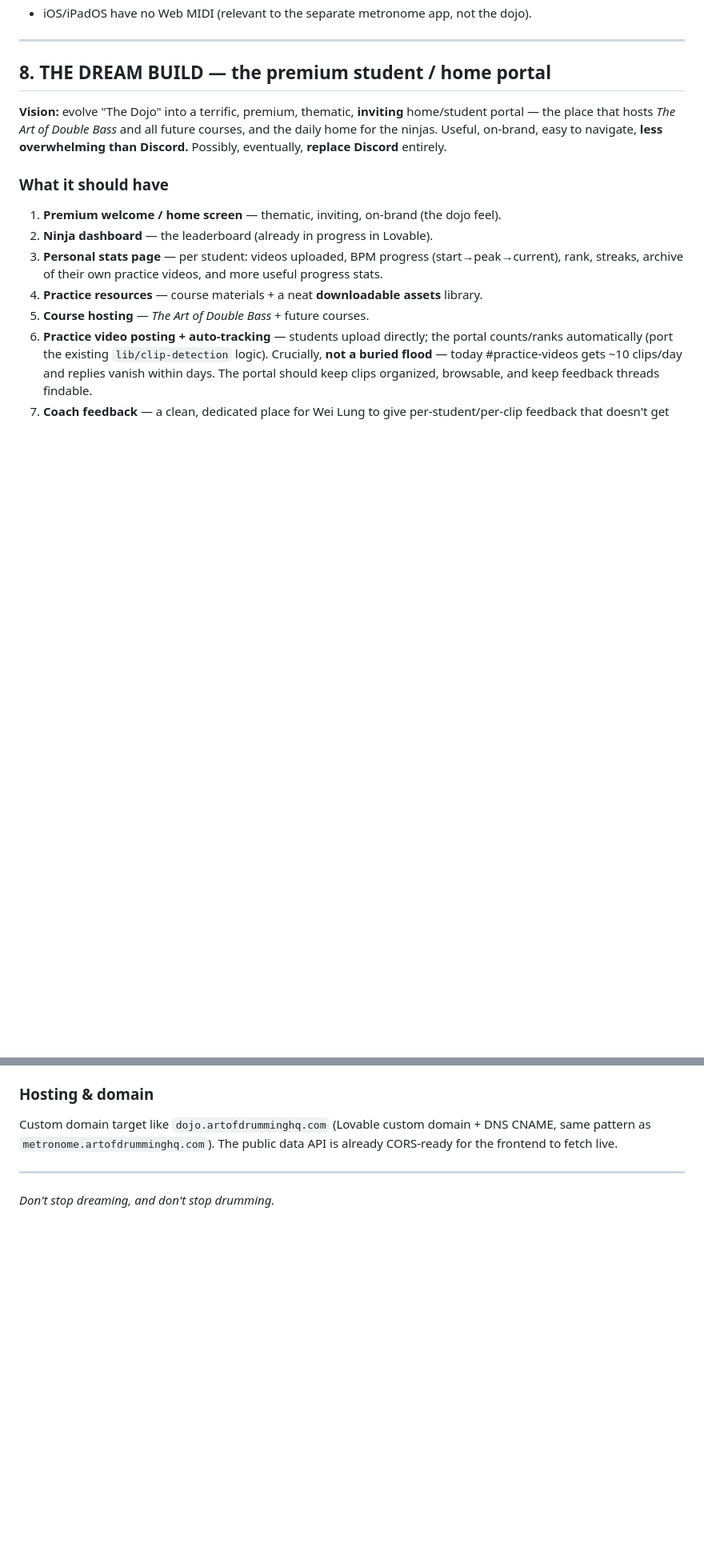
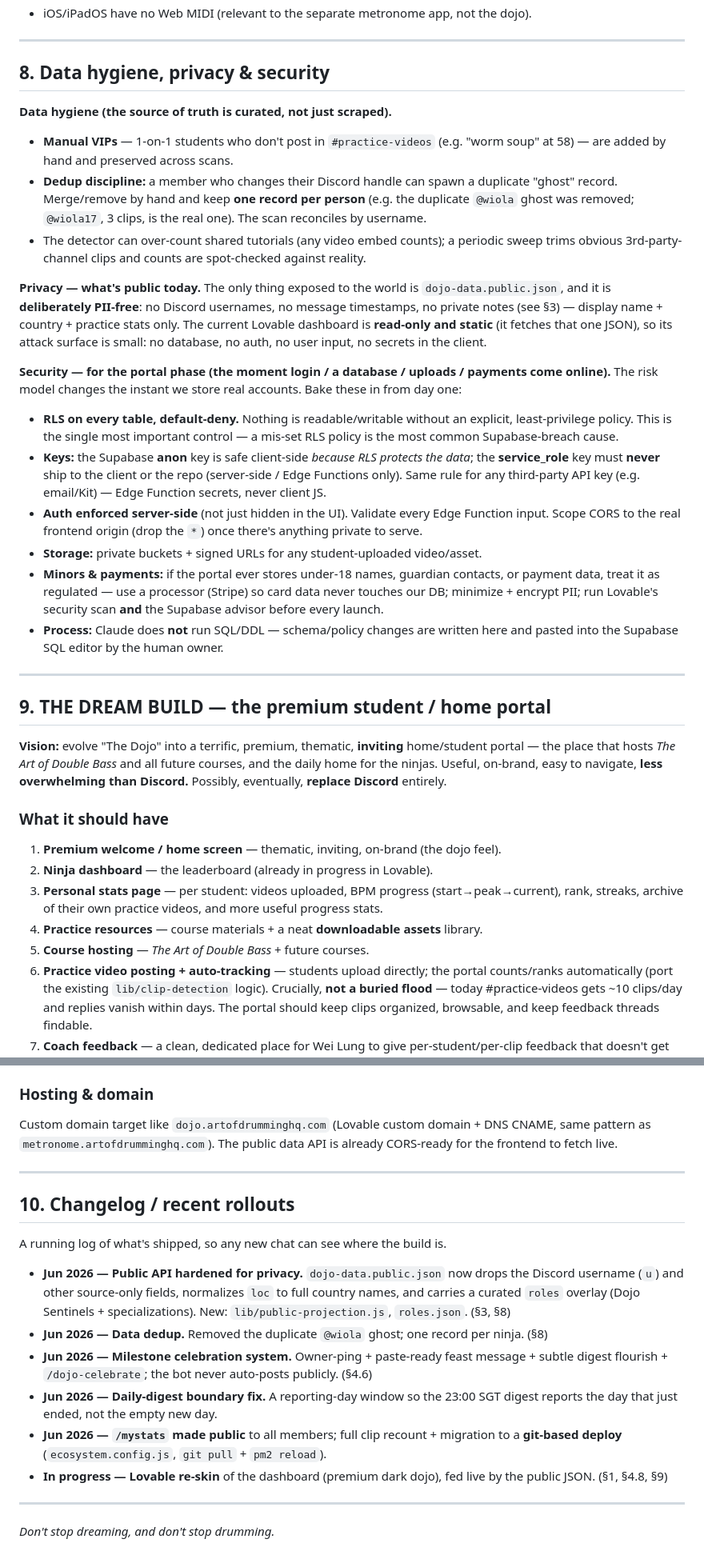
Before and after one commit to Dreamusichef/aodhq-dojo-dashboard, a Markdown page: THE_DOJO_BRIEF.md, 2 parts joined by grey strips. Shown at 80% size. Rendered like a GitHub page; blank space fills up the shorter version.

Commit message:
Brief: document privacy-safe public API, roles, dedup + security; add changelog
- §3: public projection now drops `u` (PII) + source-only fields, normalizes
  loc to full country names, attaches the curated roles overlay (Sentinels)
- §2: add lib/public-projection to the module list
- §8 (new): data hygiene, privacy & portal-phase security (RLS, key handling)
- §9: renumbered dream build; §10 (new): rollout changelog
- header: 112 -> ~111 ninjas after the @wiola dedup

Co-Authored-By: Claude Opus 4.8 <noreply@anthropic.com>

```diff
--- a/THE_DOJO_BRIEF.md
+++ b/THE_DOJO_BRIEF.md
@@ -155,7 +164,41 @@ A premium redesign (dark, gold/crimson, kanji crests, BPM journey) is being buil
 
 ---
 
-## 8. THE DREAM BUILD — the premium student / home portal
+## 8. Data hygiene, privacy & security
+
+**Data hygiene (the source of truth is curated, not just scraped).**
+- **Manual VIPs** — 1-on-1 students who don't post in `#practice-videos` (e.g. "worm soup" at 58) — are added by
+  hand and preserved across scans.
+- **Dedup discipline:** a member who changes their Discord handle can spawn a duplicate "ghost" record. Merge/remove
+  by hand and keep **one record per person** (e.g. the duplicate `@wiola` ghost was removed; `@wiola17`, 3 clips, is
+  the real one). The scan reconciles by username.
+- The detector can over-count shared tutorials (any video embed counts); a periodic sweep trims obvious
+  3rd-party-channel clips and counts are spot-checked against reality.
+
+**Privacy — what's public today.** The only thing exposed to the world is `dojo-data.public.json`, and it is
+**deliberately PII-free**: no Discord usernames, no message timestamps, no private notes (see §3) — display name +
+country + practice stats only. The current Lovable dashboard is **read-only and static** (it fetches that one JSON),
+so its attack surface is small: no database, no auth, no user input, no secrets in the client.
+
+**Security — for the portal phase (the moment login / a database / uploads / payments come online).** The risk model
+changes the instant we store real accounts. Bake these in from day one:
+- **RLS on every table, default-deny.** Nothing is readable/writable without an explicit, least-privilege policy.
+  This is the single most important control — a mis-set RLS policy is the most common Supabase-breach cause.
+- **Keys:** the Supabase **anon** key is safe client-side *because RLS protects the data*; the **service_role** key
+  must **never** ship to the client or the repo (server-side / Edge Functions only). Same rule for any third-party
+  API key (e.g. email/Kit) — Edge Function secrets, never client JS.
+- **Auth enforced server-side** (not just hidden in the UI). Validate every Edge Function input. Scope CORS to the
+  real frontend origin (drop the `*`) once there's anything private to serve.
+- **Storage:** private buckets + signed URLs for any student-uploaded video/asset.
+- **Minors & payments:** if the portal ever stores under-18 names, guardian contacts, or payment data, treat it as
+  regulated — use a processor (Stripe) so card data never touches our DB; minimize + encrypt PII; run Lovable's
+  security scan **and** the Supabase advisor before every launch.
+- **Process:** Claude does **not** run SQL/DDL — schema/policy changes are written here and pasted into the Supabase
+  SQL editor by the human owner.
+
+---
+
+## 9. THE DREAM BUILD — the premium student / home portal
 
 **Vision:** evolve "The Dojo" into a terrific, premium, thematic, **inviting** home/student portal — the place
 that hosts *The Art of Double Bass* and all future courses, and the daily home for the ninjas. Useful, on-brand,
@@ -202,4 +245,22 @@ Custom domain target like `dojo.artofdrumminghq.com` (Lovable custom domain + DN
 `metronome.artofdrumminghq.com`). The public data API is already CORS-ready for the frontend to fetch live.
 
 ---
+
+## 10. Changelog / recent rollouts
+
+A running log of what's shipped, so any new chat can see where the build is.
+
+- **Jun 2026 — Public API hardened for privacy.** `dojo-data.public.json` now drops the Discord username (`u`) and
+  other source-only fields, normalizes `loc` to full country names, and carries a curated `roles` overlay (Dojo
+  Sentinels + specializations). New: `lib/public-projection.js`, `roles.json`. (§3, §8)
+- **Jun 2026 — Data dedup.** Removed the duplicate `@wiola` ghost; one record per ninja. (§8)
+- **Jun 2026 — Milestone celebration system.** Owner-ping + paste-ready feast message + subtle digest flourish +
+  `/dojo-celebrate`; the bot never auto-posts publicly. (§4.6)
+- **Jun 2026 — Daily-digest boundary fix.** A reporting-day window so the 23:00 SGT digest reports the day that just
+  ended, not the empty new day.
+- **Jun 2026 — `/mystats` made public** to all members; full clip recount + migration to a **git-based deploy**
+  (`ecosystem.config.js`, `git pull` + `pm2 reload`).
+- **In progress — Lovable re-skin** of the dashboard (premium dark dojo), fed live by the public JSON. (§1, §4.8, §9)
+
+---
 *Don't stop dreaming, and don't stop drumming.*
```
Also changed, not shown: other parts of THE_DOJO_BRIEF.md (+15 -6 lines).
